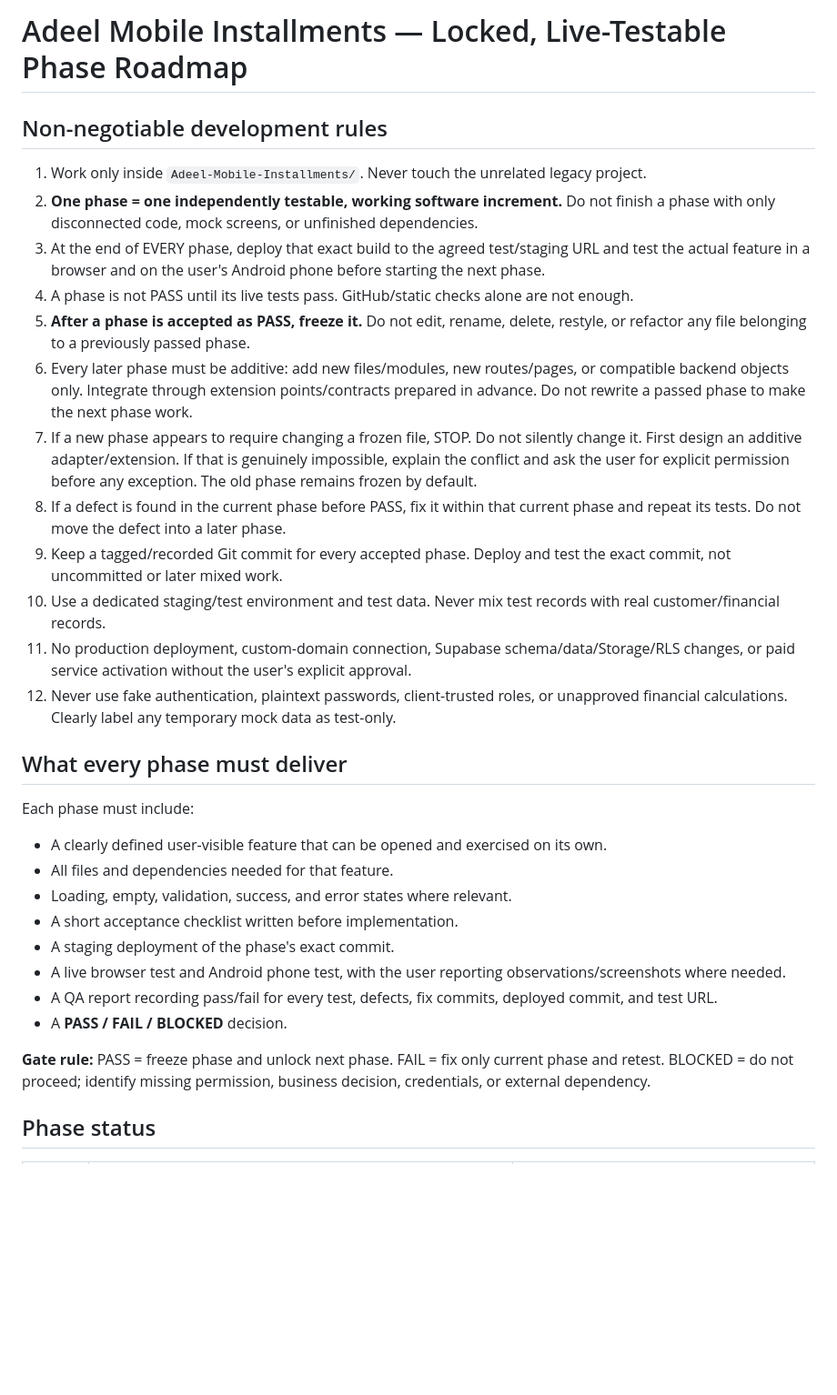
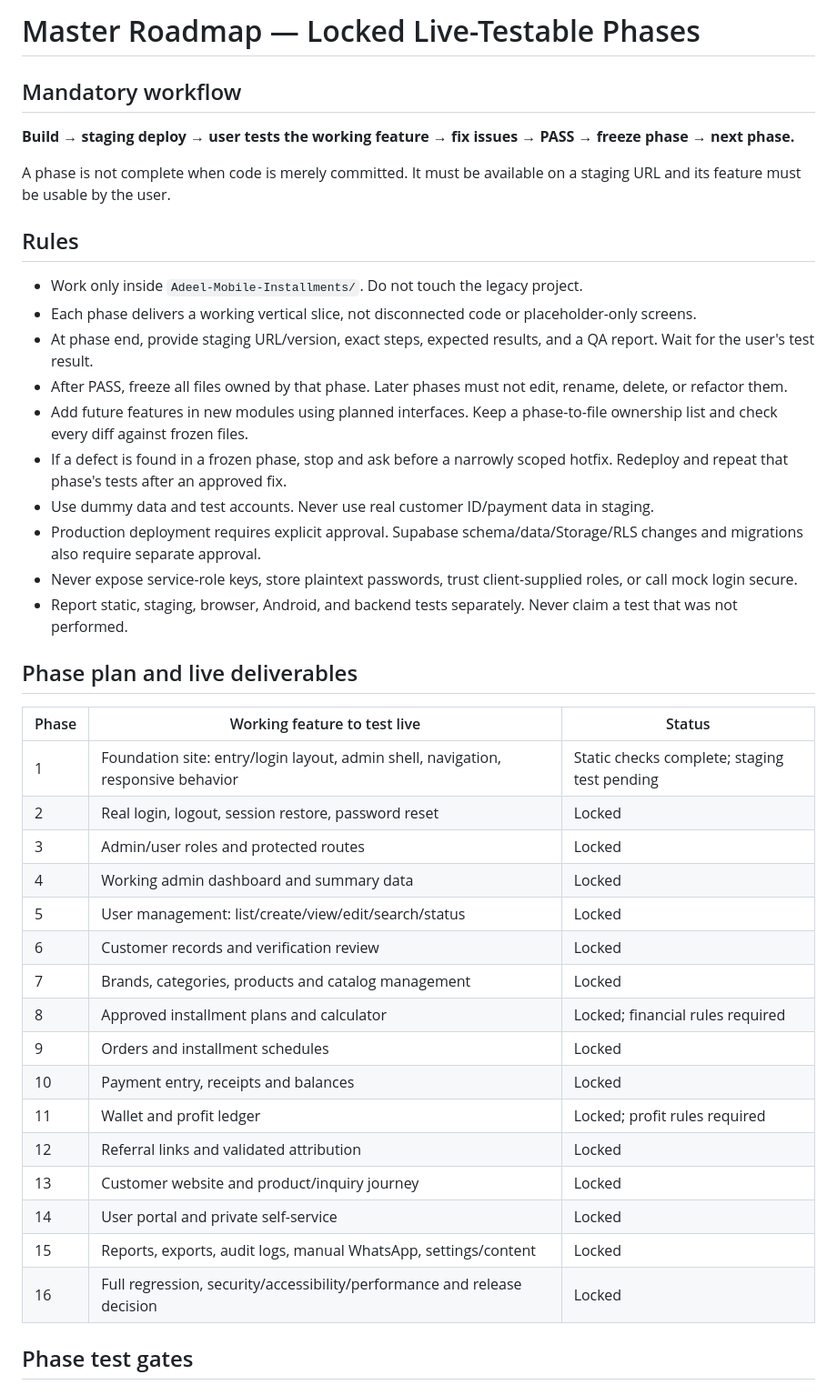
Before and after one commit to AdeelMobile/adeelmobile, a Markdown page: Adeel-Mobile-Installments/docs/MASTER_ROADMAP.md, the part around one of its changes. Shown at 91% size. GitHub-like rendering; blank space fills up the shorter version.

```diff
--- a/Adeel-Mobile-Installments/docs/MASTER_ROADMAP.md
+++ b/Adeel-Mobile-Installments/docs/MASTER_ROADMAP.md
@@ -1,33 +1,42 @@
-# Adeel Mobile Installments — Locked, Live-Testable Phase Roadmap
+# Master Roadmap — Locked Live-Testable Phases
 
-## Non-negotiable development rules
+## Mandatory workflow
+**Build → staging deploy → user tests the working feature → fix issues → PASS → freeze phase → next phase.**
 
-1. Work only inside `Adeel-Mobile-Installments/`. Never touch the unrelated legacy project.
-2. **One phase = one independently testable, working software increment.** Do not finish a phase with only disconnected code, mock screens, or unfinished dependencies.
-3. At the end of EVERY phase, deploy that exact build to the agreed test/staging URL and test the actual feature in a browser and on the user's Android phone before starting the next phase.
-4. A phase is not PASS until its live tests pass. GitHub/static checks alone are not enough.
-5. **After a phase is accepted as PASS, freeze it.** Do not edit, rename, delete, restyle, or refactor any file belonging to a previously passed phase.
-6. Every later phase must be additive: add new files/modules, new routes/pages, or compatible backend objects only. Integrate through extension points/contracts prepared in advance. Do not rewrite a passed phase to make the next phase work.
-7. If a new phase appears to require changing a frozen file, STOP. Do not silently change it. First design an additive adapter/extension. If that is genuinely impossible, explain the conflict and ask the user for explicit permission before any exception. The old phase remains frozen by default.
-8. If a defect is found in the current phase before PASS, fix it within that current phase and repeat its tests. Do not move the defect into a later phase.
-9. Keep a tagged/recorded Git commit for every accepted phase. Deploy and test the exact commit, not uncommitted or later mixed work.
-10. Use a dedicated staging/test environment and test data. Never mix test records with real customer/financial records.
-11. No production deployment, custom-domain connection, Supabase schema/data/Storage/RLS changes, or paid service activation without the user's explicit approval.
-12. Never use fake authentication, plaintext passwords, client-trusted roles, or unapproved financial calculations. Clearly label any temporary mock data as test-only.
+A phase is not complete when code is merely committed. It must be available on a staging URL and its feature must be usable by the user.
 
-## What every phase must deliver
+## Rules
+- Work only inside `Adeel-Mobile-Installments/`. Do not touch the legacy project.
+- Each phase delivers a working vertical slice, not disconnected code or placeholder-only screens.
+- At phase end, provide staging URL/version, exact steps, expected results, and a QA report. Wait for the user's test result.
+- After PASS, freeze all files owned by that phase. Later phases must not edit, rename, delete, or refactor them.
+- Add future features in new modules using planned interfaces. Keep a phase-to-file ownership list and check every diff against frozen files.
+- If a defect is found in a frozen phase, stop and ask before a narrowly scoped hotfix. Redeploy and repeat that phase's tests after an approved fix.
+- Use dummy data and test accounts. Never use real customer ID/payment data in staging.
+- Production deployment requires explicit approval. Supabase schema/data/Storage/RLS changes and migrations also require separate approval.
+- Never expose service-role keys, store plaintext passwords, trust client-supplied roles, or call mock login secure.
+- Report static, staging, browser, Android, and backend tests separately. Never claim a test that was not performed.
 
-Each phase must include:
-- A clearly defined user-visible feature that can be opened and exercised on its own.
-- All files and dependencies needed for that feature.
-- Loading, empty, validation, success, and error states where relevant.
-- A short acceptance checklist written before implementation.
-- A staging deployment of the phase's exact commit.
-- A live browser test and Android phone test, with the user reporting observations/screenshots where needed.
-- A QA report recording pass/fail for every test, defects, fix commits, deployed commit, and test URL.
-- A **PASS / FAIL / BLOCKED** decision.
+## Phase plan and live deliverables
 
-**Gate rule:** PASS = freeze phase and unlock next phase. FAIL = fix only current phase and retest. BLOCKED = do not proceed; identify missing permission, business decision, credentials, or external dependency.
+| Phase | Working feature to test live | Status |
+|---|---|---|
+| 1 | Foundation site: entry/login layout, admin shell, navigation, responsive behavior | Static checks complete; staging test pending |
+| 2 | Real login, logout, session restore, password reset | Locked |
+| 3 | Admin/user roles and protected routes | Locked |
+| 4 | Working admin dashboard and summary data | Locked |
+| 5 | User management: list/create/view/edit/search/status | Locked |
+| 6 | Customer records and verification review | Locked |
+| 7 | Brands, categories, products and catalog management | Locked |
+| 8 | Approved installment plans and calculator | Locked; financial rules required |
+| 9 | Orders and installment schedules | Locked |
+| 10 | Payment entry, receipts and balances | Locked |
+| 11 | Wallet and profit ledger | Locked; profit rules required |
+| 12 | Referral links and validated attribution | Locked |
+| 13 | Customer website and product/inquiry journey | Locked |
+| 14 | User portal and private self-service | Locked |
+| 15 | Reports, exports, audit logs, manual WhatsApp, settings/content | Locked |
+| 16 | Full regression, security/accessibility/performance and release decision | Locked |
 
-## Phase status
+## Phase test gates
 
```
Also changed, not shown: other parts of Adeel-Mobile-Installments/docs/MASTER_ROADMAP.md (+38 -128 lines).
